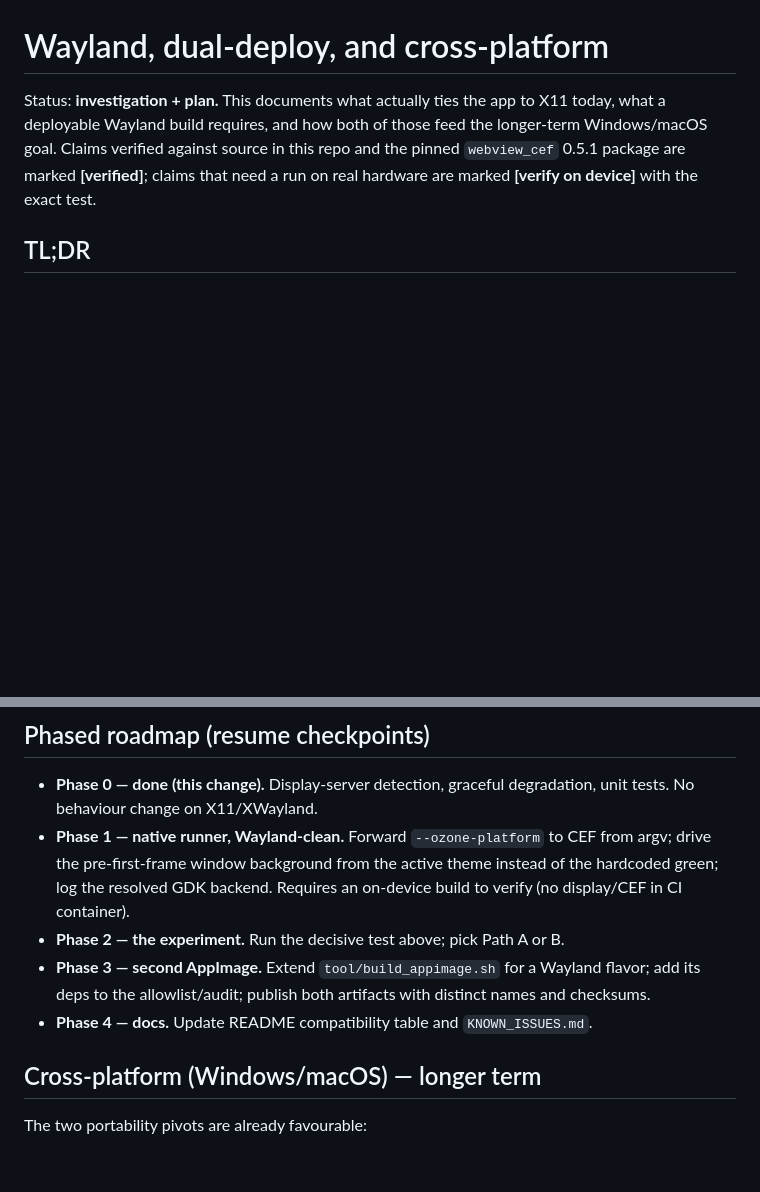
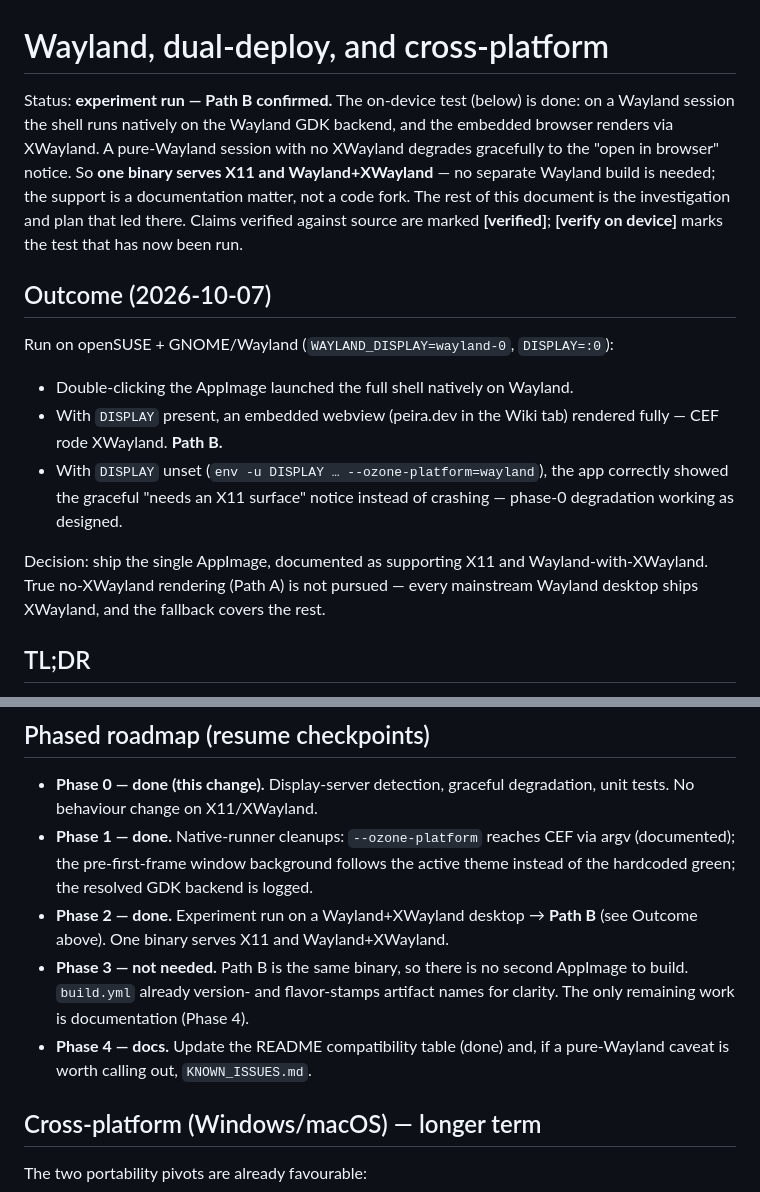
Before and after one commit to peiralabs/peira, a Markdown page: docs/wayland-and-cross-platform.md, 2 parts joined by grey strips. Drawn GitHub-style; blank space fills up the shorter version.

Commit message:
docs: record Wayland Phase 2 result (Path B) and mark it supported
On-device experiment (openSUSE/GNOME/Wayland): the shell runs natively on the
Wayland GDK backend and embedded webviews render via XWayland; a pure-Wayland
session with no XWayland degrades gracefully. One binary serves X11 and
Wayland+XWayland — no separate build needed.

- wayland-and-cross-platform.md: add the Outcome, flip status to Path B, mark
  Phases 1-2 done and Phase 3 (second AppImage) as not needed.
- README: compatibility table now lists Wayland+XWayland as Supported and pure
  Wayland (no XWayland) as Partial; Requirements note Wayland(+XWayland).

Co-Authored-By: Claude Opus 4.8 <noreply@anthropic.com>
Claude-Session: https://claude.ai/code/session_01CpMxcAWfUGe5nXtoSUncDm

```diff
--- a/docs/wayland-and-cross-platform.md
+++ b/docs/wayland-and-cross-platform.md
@@ -1,11 +1,31 @@
 # Wayland, dual-deploy, and cross-platform
 
-Status: **investigation + plan.** This documents what actually ties the app to
-X11 today, what a deployable Wayland build requires, and how both of those feed
-the longer-term Windows/macOS goal. Claims verified against source in this repo
-and the pinned `webview_cef` 0.5.1 package are marked **[verified]**; claims
-that need a run on real hardware are marked **[verify on device]** with the exact
-test.
+Status: **experiment run — Path B confirmed.** The on-device test (below) is
+done: on a Wayland session the shell runs natively on the Wayland GDK backend,
+and the embedded browser renders via XWayland. A pure-Wayland session with no
+XWayland degrades gracefully to the "open in browser" notice. So **one binary
+serves X11 and Wayland+XWayland** — no separate Wayland build is needed; the
+support is a documentation matter, not a code fork. The rest of this document
+is the investigation and plan that led there. Claims verified against source
+are marked **[verified]**; **[verify on device]** marks the test that has now
+been run.
+
+## Outcome (2026-10-07)
+
+Run on openSUSE + GNOME/Wayland (`WAYLAND_DISPLAY=wayland-0`,
+`DISPLAY=:0`):
+
+- Double-clicking the AppImage launched the full shell natively on Wayland.
+- With `DISPLAY` present, an embedded webview (peira.dev in the Wiki tab)
+  rendered fully — CEF rode XWayland. **Path B.**
+- With `DISPLAY` unset (`env -u DISPLAY … --ozone-platform=wayland`), the app
+  correctly showed the graceful "needs an X11 surface" notice instead of
+  crashing — phase-0 degradation working as designed.
+
+Decision: ship the single AppImage, documented as supporting X11 and
+Wayland-with-XWayland. True no-XWayland rendering (Path A) is not pursued —
+every mainstream Wayland desktop ships XWayland, and the fallback covers the
+rest.
 
 ## TL;DR
 
@@ -140,15 +160,17 @@ the reason to null for Wayland once CEF-on-Wayland is confirmed.
 
 - **Phase 0 — done (this change).** Display-server detection, graceful
   degradation, unit tests. No behaviour change on X11/XWayland.
-- **Phase 1 — native runner, Wayland-clean.** Forward `--ozone-platform` to CEF
-  from argv; drive the pre-first-frame window background from the active theme
-  instead of the hardcoded green; log the resolved GDK backend. Requires an
-  on-device build to verify (no display/CEF in CI container).
-- **Phase 2 — the experiment.** Run the decisive test above; pick Path A or B.
-- **Phase 3 — second AppImage.** Extend `tool/build_appimage.sh` for a Wayland
-  flavor; add its deps to the allowlist/audit; publish both artifacts with
-  distinct names and checksums.
-- **Phase 4 — docs.** Update README compatibility table and `KNOWN_ISSUES.md`.
+- **Phase 1 — done.** Native-runner cleanups: `--ozone-platform` reaches CEF
+  via argv (documented); the pre-first-frame window background follows the
+  active theme instead of the hardcoded green; the resolved GDK backend is
+  logged.
+- **Phase 2 — done.** Experiment run on a Wayland+XWayland desktop → **Path B**
+  (see Outcome above). One binary serves X11 and Wayland+XWayland.
+- **Phase 3 — not needed.** Path B is the same binary, so there is no second
+  AppImage to build. `build.yml` already version- and flavor-stamps artifact
+  names for clarity. The only remaining work is documentation (Phase 4).
+- **Phase 4 — docs.** Update the README compatibility table (done) and, if a
+  pure-Wayland caveat is worth calling out, `KNOWN_ISSUES.md`.
 
 ## Cross-platform (Windows/macOS) — longer term
 
```
Also changed, not shown: README.md (+4 -3 lines).
